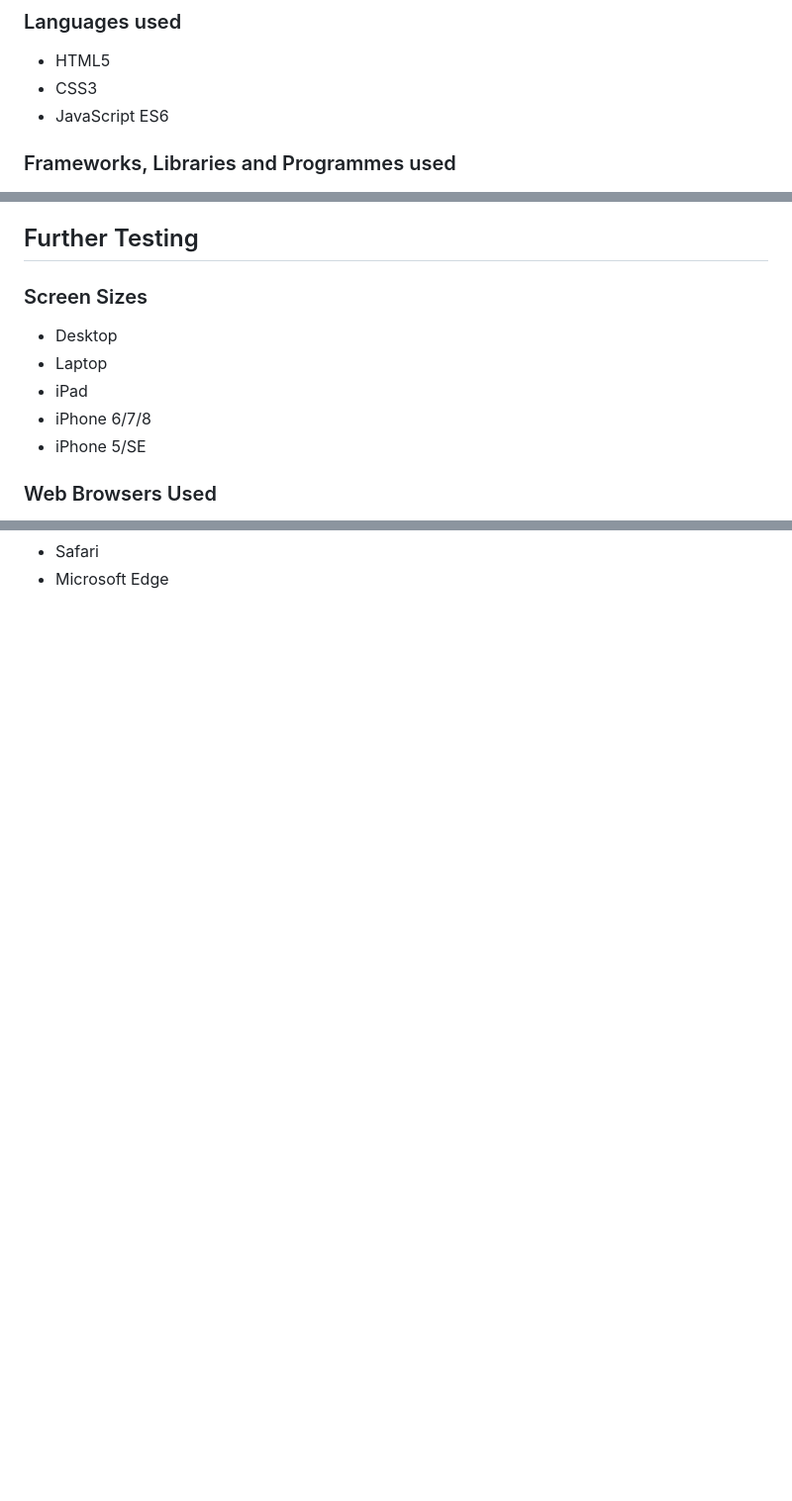
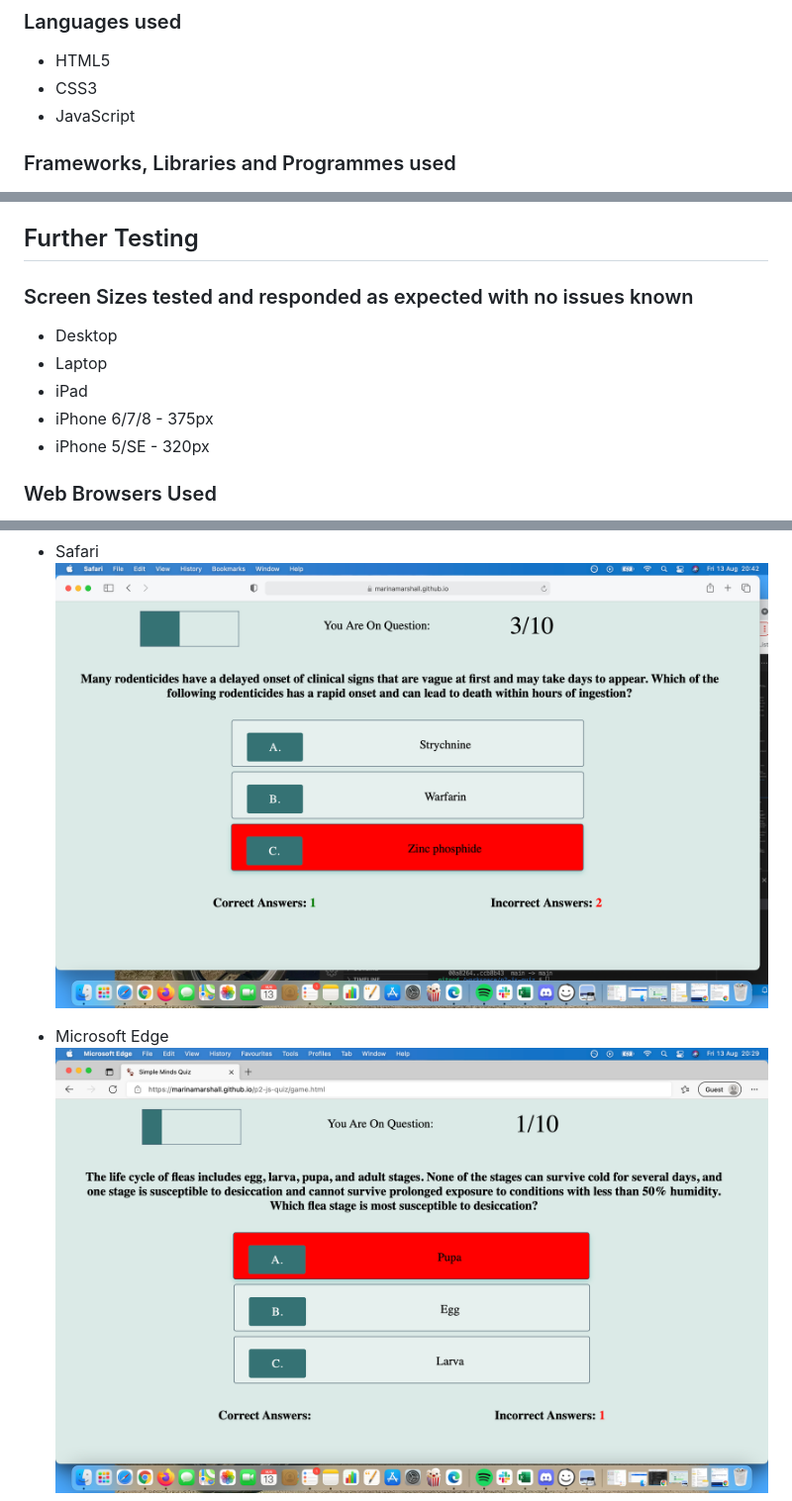
Before and after one commit to marinamarshall/p2-js-quiz, a Markdown page: README.md, 3 parts joined by grey strips. Shown at 99% size. Rendered like a GitHub page; pictures changed too: assets/images/microsoftedge.png (added), assets/images/safari.png (added); blank space fills up the shorter version.

Commit message:
Add browser screenshots and remove aria-labels

```diff
--- a/README.md
+++ b/README.md
@@ -76,7 +76,7 @@ The font colour has been set to an off-grey/black colour so that it is less hars
 ### Languages used
 * HTML5
 * CSS3
-* JavaScript ES6
+* JavaScript
 
 ### Frameworks, Libraries and Programmes used
 * Google Developer Tools - Used during the coding process to identify errors in CSS and in JavaScript files
@@ -152,12 +152,12 @@ The font colour has been set to an off-grey/black colour so that it is less hars
  * localStorage issue solved with the help of Sean, Tutor at CodeInstitute
 
  ## Further Testing
-### Screen Sizes
+### Screen Sizes tested and responded as expected with no issues known
  * Desktop
  * Laptop
  * iPad
- * iPhone 6/7/8
- * iPhone 5/SE
+ * iPhone 6/7/8 - 375px
+ * iPhone 5/SE - 320px
 
  ### Web Browsers Used
  * Google Chrome
@@ -164,3 +166,7 @@ The font colour has been set to an off-grey/black colour so that it is less hars
  * Safari
+ ![screenshot](assets/images/safari.png)
+
  * Microsoft Edge
+ ![screenshot](assets/images/microsoftedge.png)
+
  * Mozilla Firefox
```
Also changed, not shown: other parts of README.md (+3 -0 lines), 4 other files.
